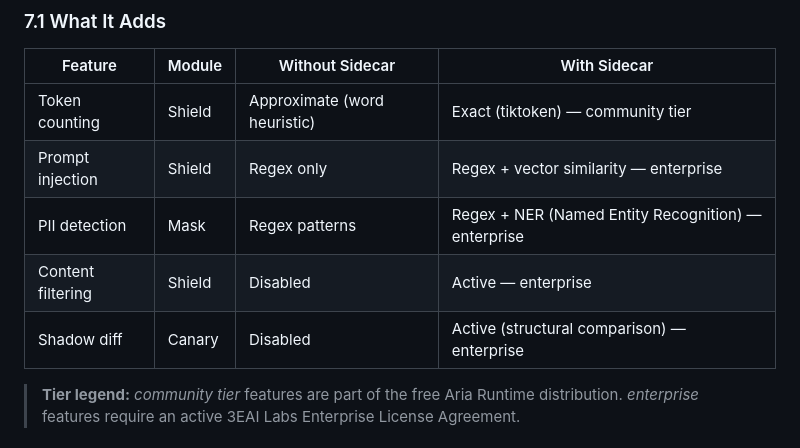
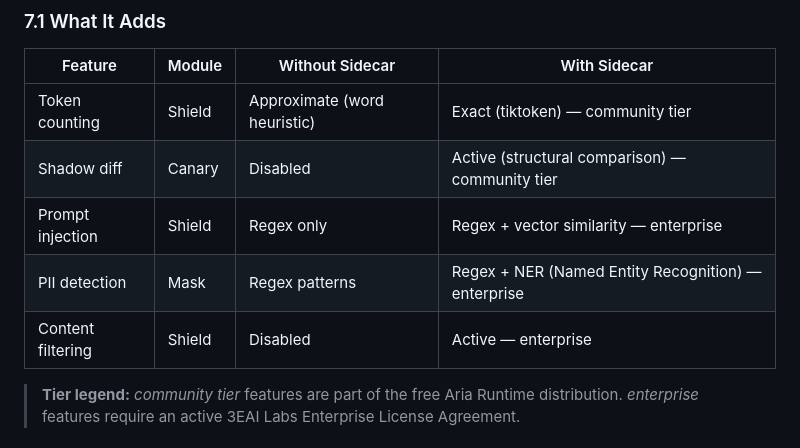
Before and after one commit to 3eAI-Labs/gatekeeper, a Markdown page: docs/05_user/USER_GUIDE.md, the part around the change. GitHub-like rendering.

```diff
--- a/docs/05_user/USER_GUIDE.md
+++ b/docs/05_user/USER_GUIDE.md
@@ -571,10 +571,10 @@ The Aria Runtime is an optional Java 21 sidecar that provides advanced processin
 | Feature | Module | Without Sidecar | With Sidecar |
 |---------|--------|----------------|-------------|
 | Token counting | Shield | Approximate (word heuristic) | Exact (tiktoken) — community tier |
+| Shadow diff | Canary | Disabled | Active (structural comparison) — community tier |
 | Prompt injection | Shield | Regex only | Regex + vector similarity — enterprise |
 | PII detection | Mask | Regex patterns | Regex + NER (Named Entity Recognition) — enterprise |
 | Content filtering | Shield | Disabled | Active — enterprise |
-| Shadow diff | Canary | Disabled | Active (structural comparison) — enterprise |
 
 > **Tier legend:** *community tier* features are part of the free Aria
 > Runtime distribution. *enterprise* features require an active 3EAI Labs
```
Also changed, not shown: runtime/README.md (+2 -2 lines).
